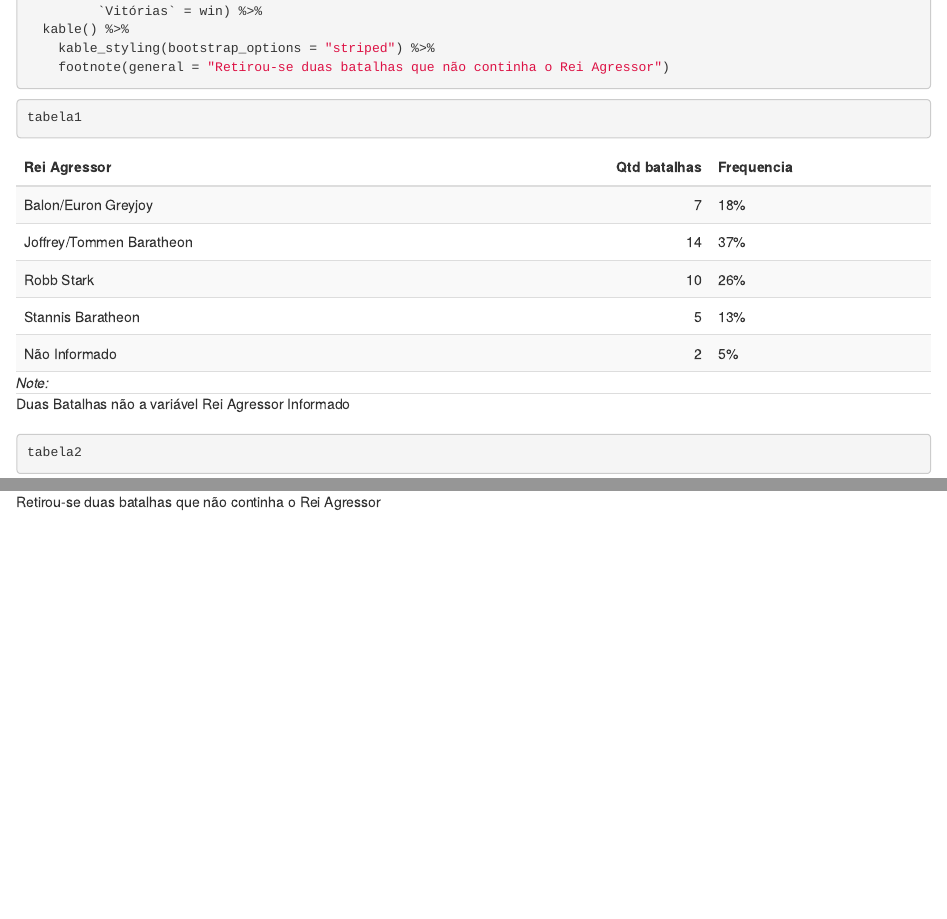
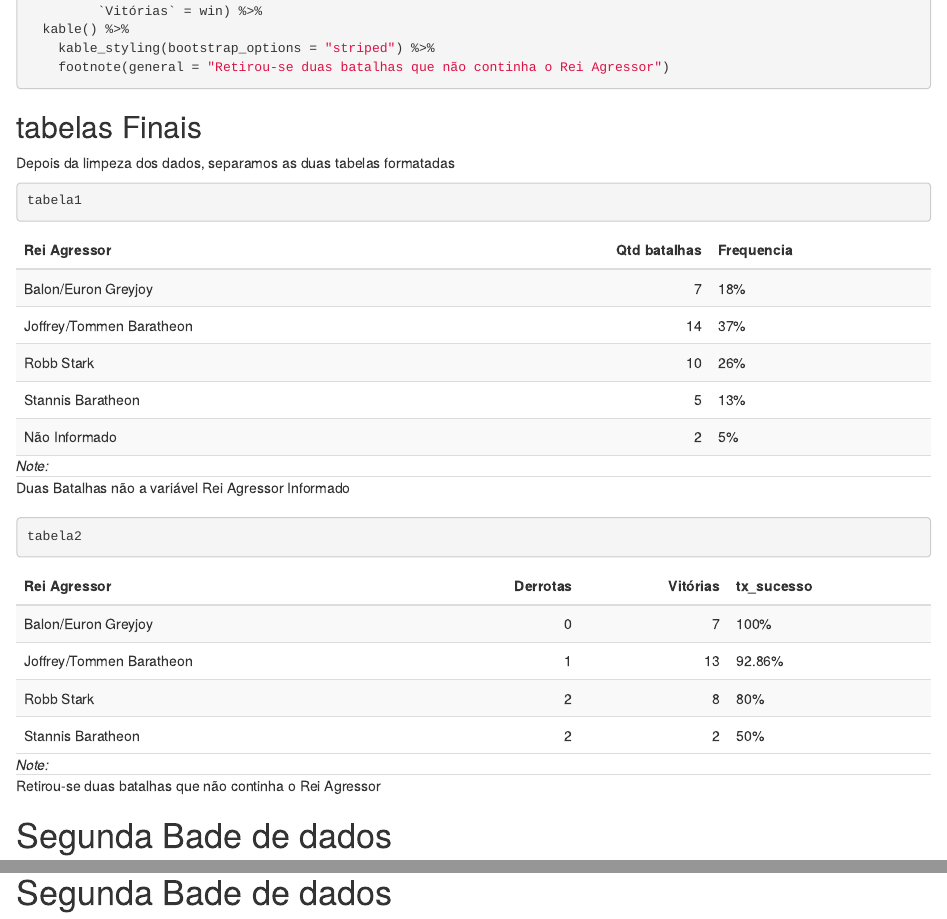
Before and after one commit to diego-s-fernandes/Idp_big_data, an R Markdown document (tarefa_1.Rmd): the page in a window 1100 px wide, from 920 px down, and a second part further down, joined at a grey line. Rendered offline with R 4.5, knitr and Pandoc, with nearby package versions.

Commit message:
formtando o texto

````diff
--- a/tarefa_1.Rmd
+++ b/tarefa_1.Rmd
@@ -74,6 +74,9 @@ tabela2 <- tabela2 %>%
 
 ```
 
+## tabelas Finais
+
+Depois da limpeza dos dados, separamos as duas tabelas formatadas
 
 ```{r}
 
@@ -81,3 +84,10 @@ tabela1
 tabela2
 
 ```
+
+
+# Segunda Bade de dados
+
+```{r}
+
+```
````
Also changed, not shown: tarefa_1.html (deleted).
